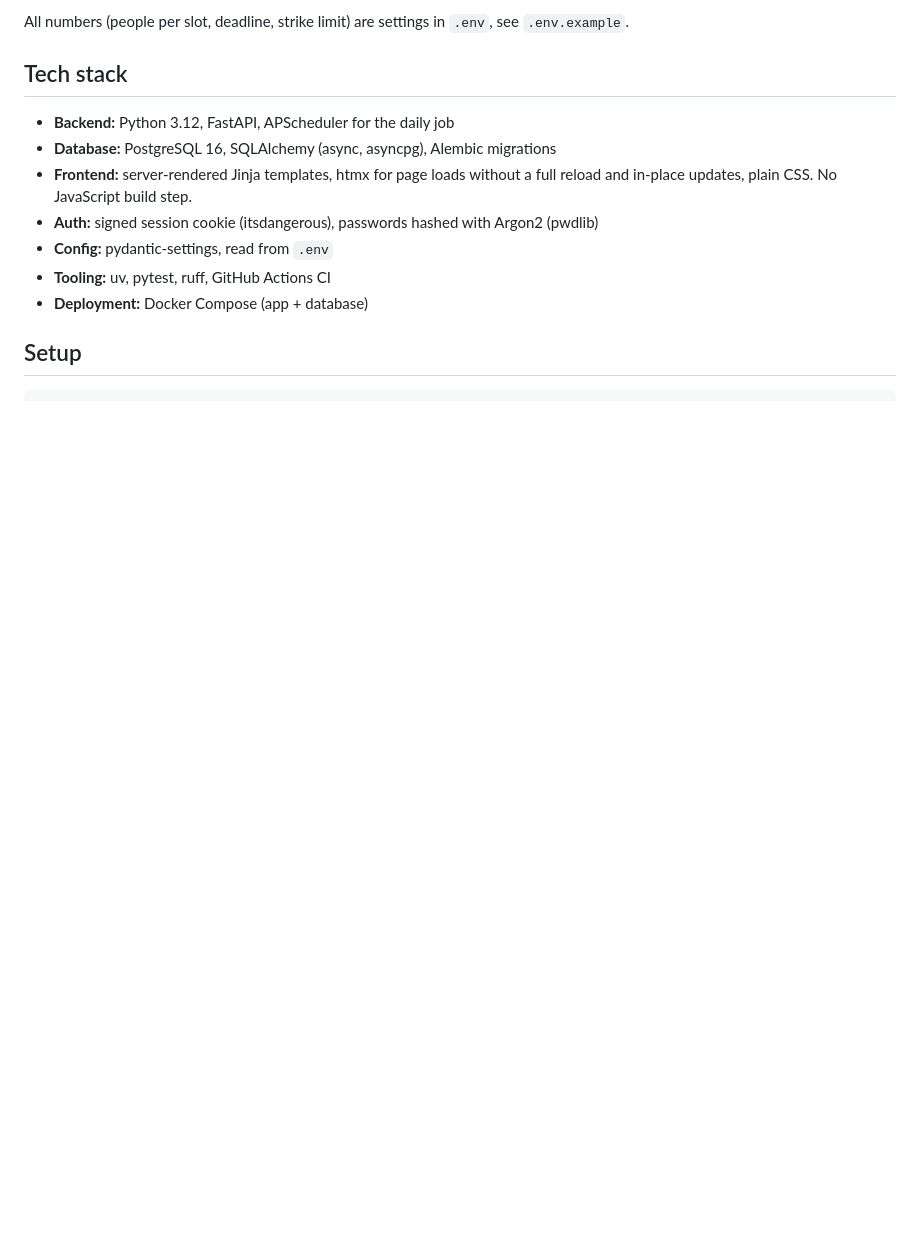
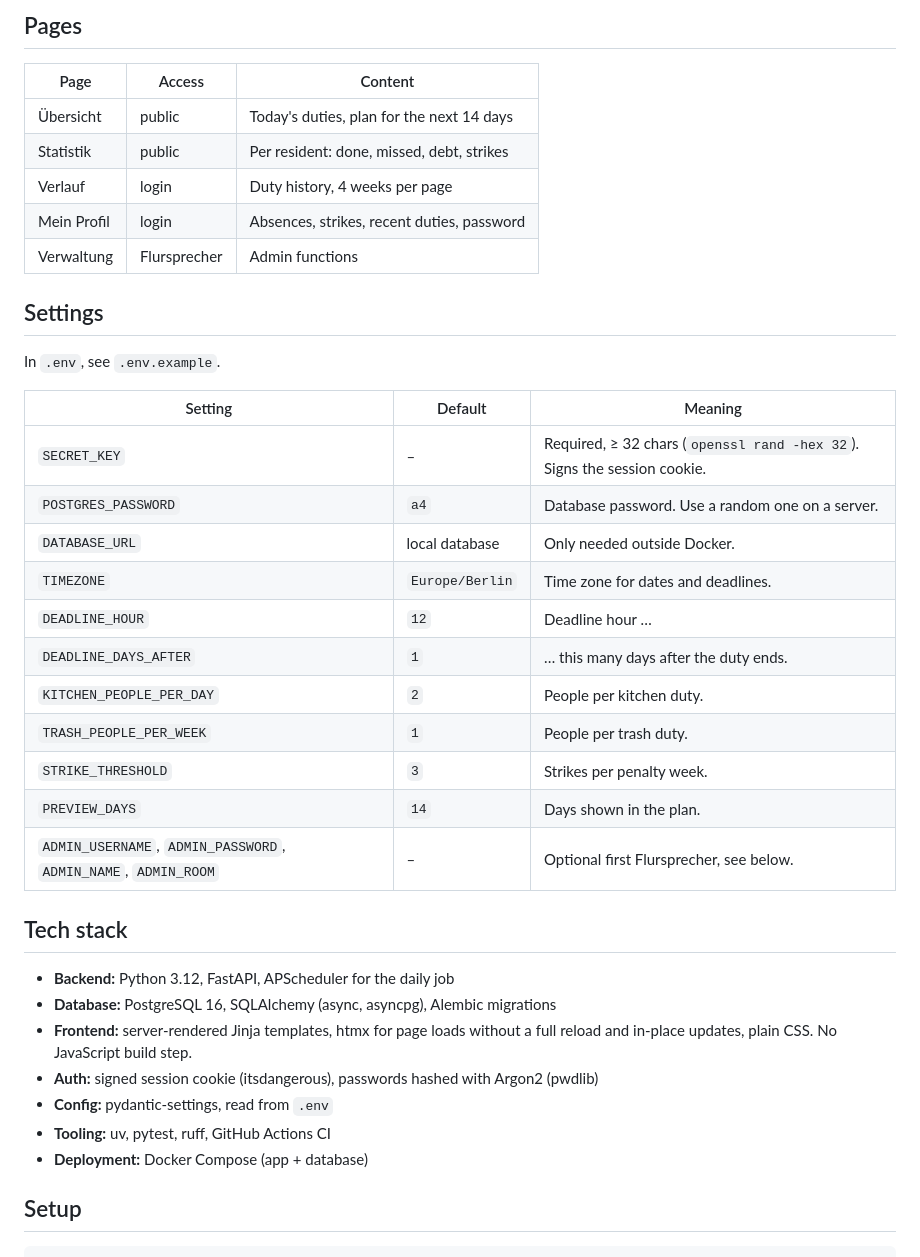
Before and after one commit to morinator05/a4-manager, a Markdown page: README.md, the part around one of its changes. Drawn GitHub-style; blank space fills up the shorter version.

```diff
--- a/README.md
+++ b/README.md
@@ -44,5 +51,31 @@ week's people. The Verwaltung page can run it by hand.
 
-All numbers (people per slot, deadline, strike limit) are settings in `.env`, see `.env.example`.
+## Pages
+
+| Page | Access | Content |
+|---|---|---|
+| Übersicht | public | Today's duties, plan for the next 14 days |
+| Statistik | public | Per resident: done, missed, debt, strikes |
+| Verlauf | login | Duty history, 4 weeks per page |
+| Mein Profil | login | Absences, strikes, recent duties, password |
+| Verwaltung | Flursprecher | Admin functions |
+
+## Settings
+
+In `.env`, see `.env.example`.
+
+| Setting | Default | Meaning |
+|---|---|---|
+| `SECRET_KEY` | – | Required, ≥ 32 chars (`openssl rand -hex 32`). Signs the session cookie. |
+| `POSTGRES_PASSWORD` | `a4` | Database password. Use a random one on a server. |
+| `DATABASE_URL` | local database | Only needed outside Docker. |
+| `TIMEZONE` | `Europe/Berlin` | Time zone for dates and deadlines. |
+| `DEADLINE_HOUR` | `12` | Deadline hour … |
+| `DEADLINE_DAYS_AFTER` | `1` | … this many days after the duty ends. |
+| `KITCHEN_PEOPLE_PER_DAY` | `2` | People per kitchen duty. |
+| `TRASH_PEOPLE_PER_WEEK` | `1` | People per trash duty. |
+| `STRIKE_THRESHOLD` | `3` | Strikes per penalty week. |
+| `PREVIEW_DAYS` | `14` | Days shown in the plan. |
+| `ADMIN_USERNAME`, `ADMIN_PASSWORD`, `ADMIN_NAME`, `ADMIN_ROOM` | – | Optional first Flursprecher, see below. |
 
 ## Tech stack
 
```
Also changed, not shown: other parts of README.md (+47 -40 lines).
